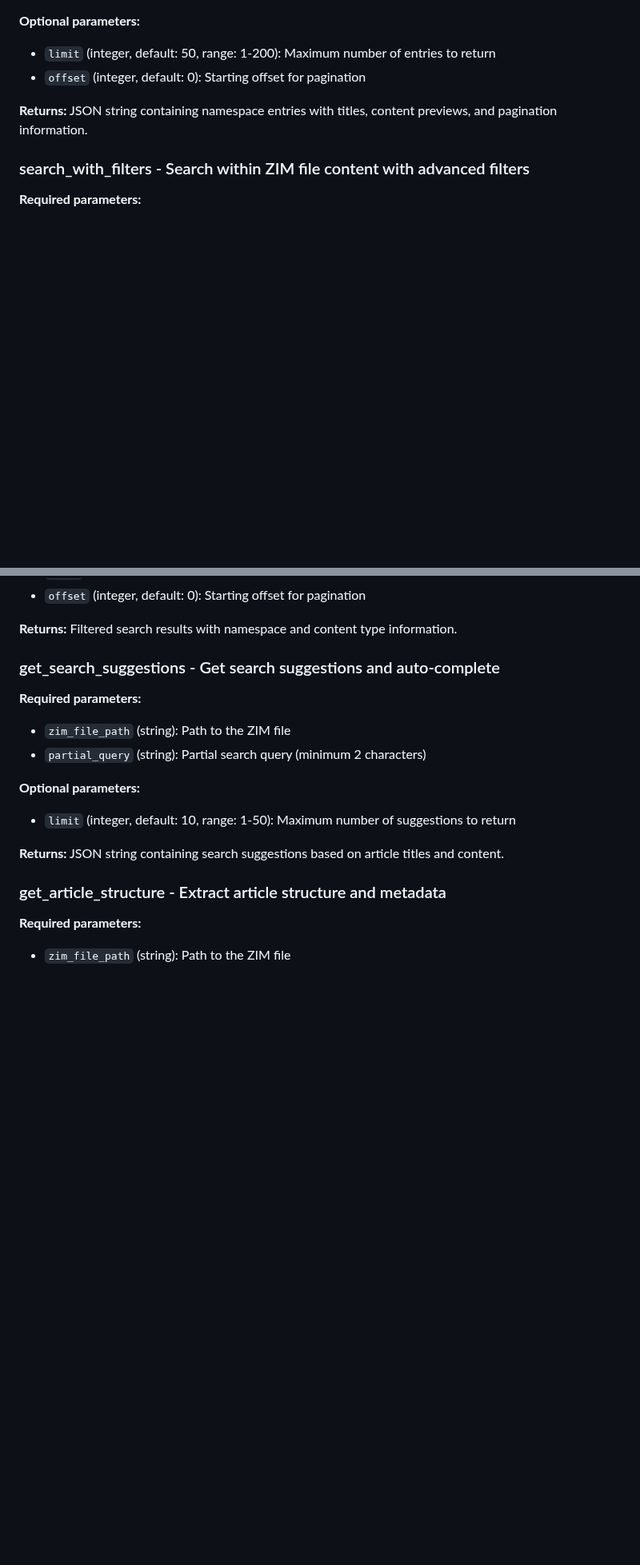
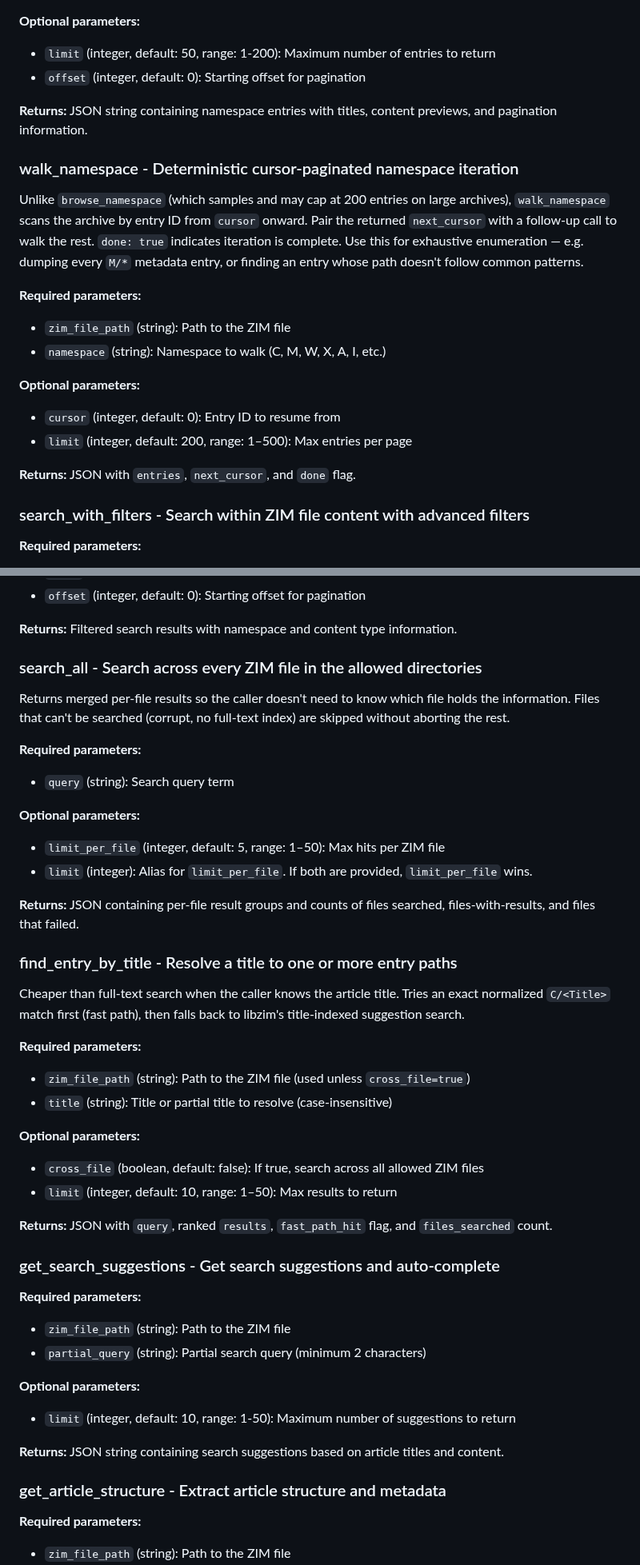
Before and after one commit to cameronrye/openzim-mcp, a Markdown page: README.md, 2 parts joined by grey strips. Shown at 80% size. Rendered like a GitHub page; blank space fills up the shorter version.

Commit message:
docs(readme): add API Reference entries for 5 missing tools

```diff
--- a/README.md
+++ b/README.md
@@ -498,6 +517,23 @@ JSON string containing namespace information with entry counts, descriptions, an
 **Returns:**
 JSON string containing namespace entries with titles, content previews, and pagination information.
 
+### walk_namespace - Deterministic cursor-paginated namespace iteration
+
+Unlike `browse_namespace` (which samples and may cap at 200 entries on large archives), `walk_namespace` scans the archive by entry ID from `cursor` onward. Pair the returned `next_cursor` with a follow-up call to walk the rest. `done: true` indicates iteration is complete. Use this for exhaustive enumeration — e.g. dumping every `M/*` metadata entry, or finding an entry whose path doesn't follow common patterns.
+
+**Required parameters:**
+
+- `zim_file_path` (string): Path to the ZIM file
+- `namespace` (string): Namespace to walk (C, M, W, X, A, I, etc.)
+
+**Optional parameters:**
+
+- `cursor` (integer, default: 0): Entry ID to resume from
+- `limit` (integer, default: 200, range: 1–500): Max entries per page
+
+**Returns:**
+JSON with `entries`, `next_cursor`, and `done` flag.
+
 ### search_with_filters - Search within ZIM file content with advanced filters
 
 **Required parameters:**
@@ -514,6 +550,39 @@ JSON string containing namespace entries with titles, content previews, and pagi
 
 **Returns:**
 Filtered search results with namespace and content type information.
+
+### search_all - Search across every ZIM file in the allowed directories
+
+Returns merged per-file results so the caller doesn't need to know which file holds the information. Files that can't be searched (corrupt, no full-text index) are skipped without aborting the rest.
+
+**Required parameters:**
+
+- `query` (string): Search query term
+
+**Optional parameters:**
+
+- `limit_per_file` (integer, default: 5, range: 1–50): Max hits per ZIM file
+- `limit` (integer): Alias for `limit_per_file`. If both are provided, `limit_per_file` wins.
+
+**Returns:**
+JSON containing per-file result groups and counts of files searched, files-with-results, and files that failed.
+
+### find_entry_by_title - Resolve a title to one or more entry paths
+
+Cheaper than full-text search when the caller knows the article title. Tries an exact normalized `C/<Title>` match first (fast path), then falls back to libzim's title-indexed suggestion search.
+
+**Required parameters:**
+
+- `zim_file_path` (string): Path to the ZIM file (used unless `cross_file=true`)
+- `title` (string): Title or partial title to resolve (case-insensitive)
+
+**Optional parameters:**
+
+- `cross_file` (boolean, default: false): If true, search across all allowed ZIM files
+- `limit` (integer, default: 10, range: 1–50): Max results to return
+
+**Returns:**
+JSON with `query`, ranked `results`, `fast_path_hit` flag, and `files_searched` count.
 
 ### get_search_suggestions - Get search suggestions and auto-complete
 
```
Also changed, not shown: other parts of README.md (+35 -0 lines).
